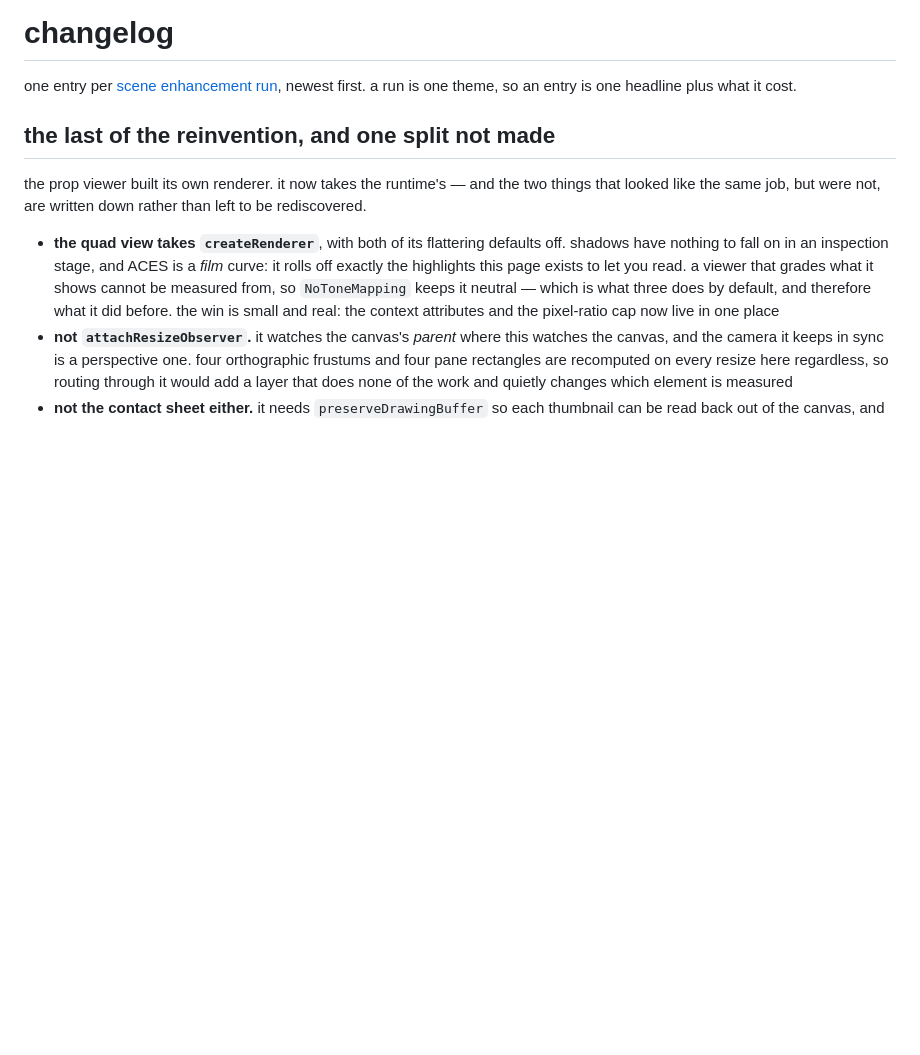
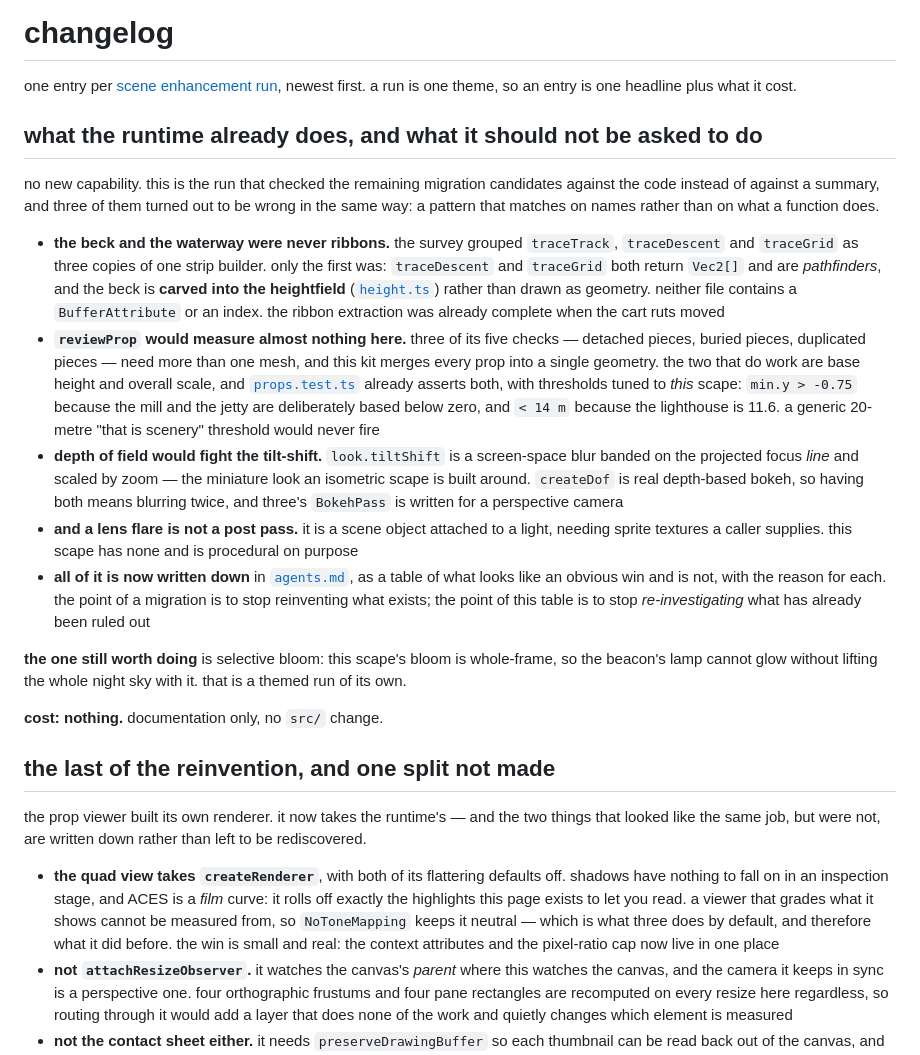
Before and after one commit to tuomashatakka/three-isometric-scape, a Markdown page: CHANGELOG.md, the part around the change. GitHub-like rendering; blank space fills up the shorter version.

```diff
--- a/CHANGELOG.md
+++ b/CHANGELOG.md
@@ -1,6 +1,31 @@
 # changelog
 
 one entry per [scene enhancement run](instructions.md), newest first. a run is one theme, so an entry is one headline plus what it cost.
+
+## what the runtime already does, and what it should not be asked to do
+
+no new capability. this is the run that checked the remaining migration candidates against the code instead of against a summary, and three of them turned out to be
+wrong in the same way: a pattern that matches on names rather than on what a function does.
+
+- **the beck and the waterway were never ribbons.** the survey grouped `traceTrack`, `traceDescent` and `traceGrid` as three copies of one strip builder. only the
+first was: `traceDescent` and `traceGrid` both return `Vec2[]` and are *pathfinders*, and the beck is **carved into the heightfield** ([`height.ts`](src/scene/landscape/height.ts))
+rather than drawn as geometry. neither file contains a `BufferAttribute` or an index. the ribbon extraction was already complete when the cart ruts moved
+- **`reviewProp` would measure almost nothing here.** three of its five checks — detached pieces, buried pieces, duplicated pieces — need more than one mesh, and
+this kit merges every prop into a single geometry. the two that do work are base height and overall scale, and [`props.test.ts`](src/scene/props/props.test.ts) already
+asserts both, with thresholds tuned to *this* scape: `min.y > -0.75` because the mill and the jetty are deliberately based below zero, and `< 14 m` because the
+lighthouse is 11.6. a generic 20-metre "that is scenery" threshold would never fire
+- **depth of field would fight the tilt-shift.** `look.tiltShift` is a screen-space blur banded on the projected focus *line* and scaled by zoom — the miniature
+look an isometric scape is built around. `createDof` is real depth-based bokeh, so having both means blurring twice, and three's `BokehPass` is written for a
+perspective camera
+- **and a lens flare is not a post pass.** it is a scene object attached to a light, needing sprite textures a caller supplies. this scape has none and is
+procedural on purpose
+- **all of it is now written down** in [`agents.md`](agents.md), as a table of what looks like an obvious win and is not, with the reason for each. the point of a
+migration is to stop reinventing what exists; the point of this table is to stop *re-investigating* what has already been ruled out
+
+**the one still worth doing** is selective bloom: this scape's bloom is whole-frame, so the beacon's lamp cannot glow without lifting the whole night sky with it.
+that is a themed run of its own.
+
+**cost: nothing.** documentation only, no `src/` change.
 
 ## the last of the reinvention, and one split not made
 
```
Also changed, not shown: agents.md (+21 -1 lines).
